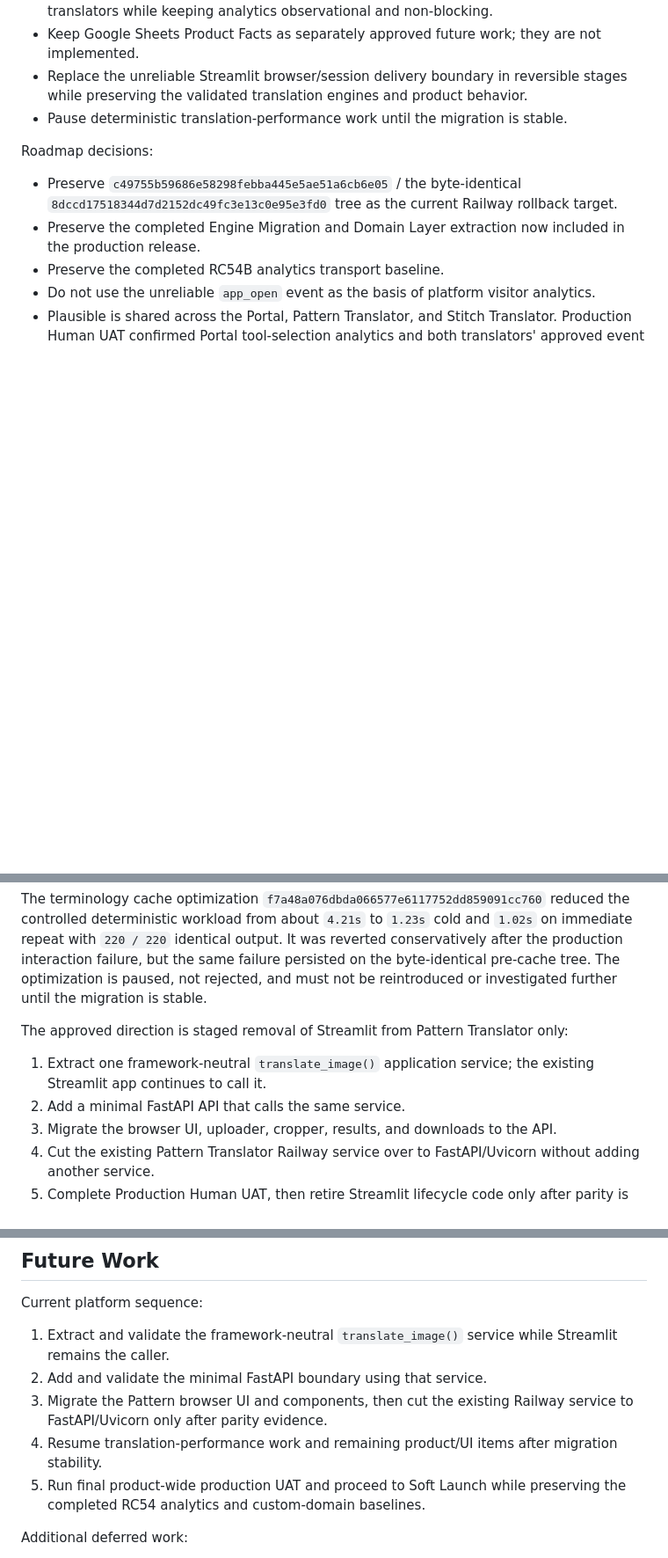
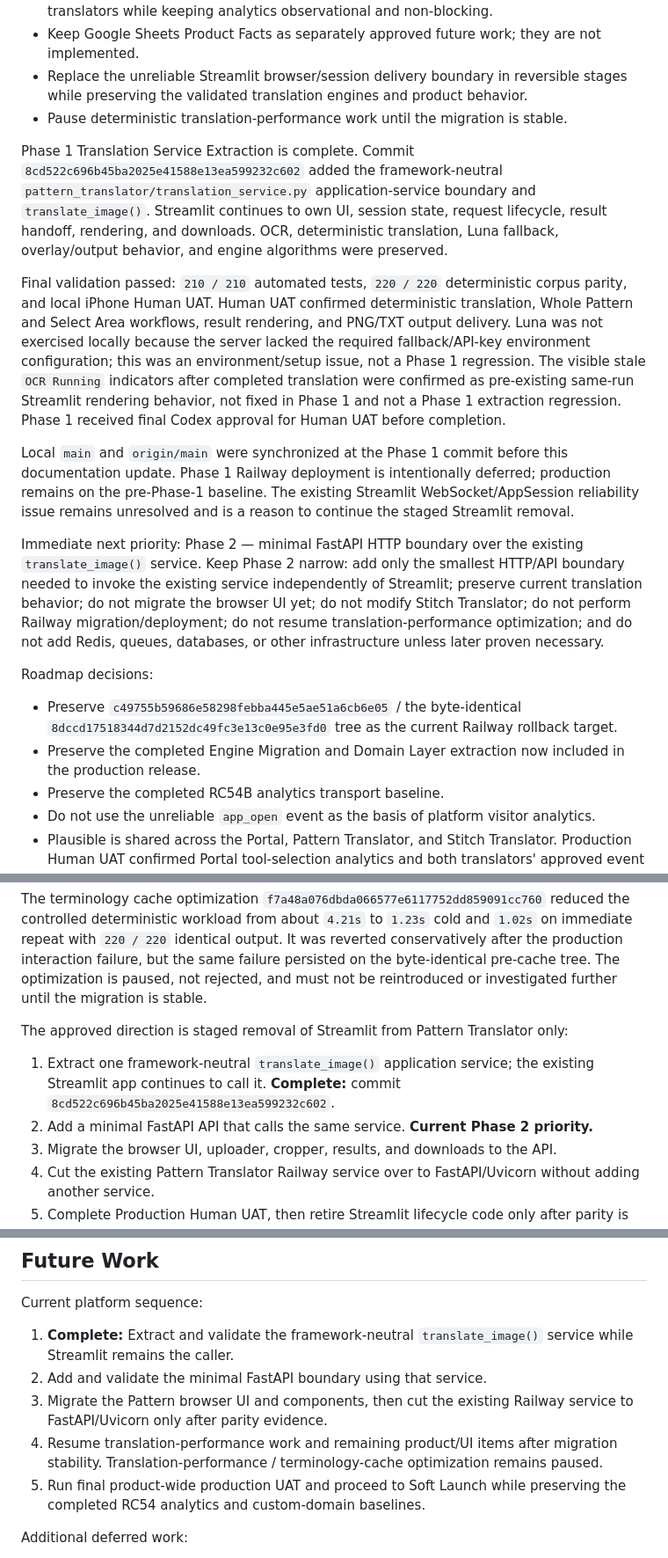
Before and after one commit to Doratheexplorer2000/crochet-pattern-translator, a Markdown page: pattern_translator/PROJECT_STATUS.md, 3 parts joined by grey strips. Shown at 88% size. GitHub-like rendering; blank space fills up the shorter version.

Commit message:
Document Phase 1 migration completion

```diff
--- a/pattern_translator/PROJECT_STATUS.md
+++ b/pattern_translator/PROJECT_STATUS.md
@@ -70,6 +70,14 @@ Purpose:
 - Keep Google Sheets Product Facts as separately approved future work; they are not implemented.
 - Replace the unreliable Streamlit browser/session delivery boundary in reversible stages while preserving the validated translation engines and product behavior.
 - Pause deterministic translation-performance work until the migration is stable.
+
+Phase 1 Translation Service Extraction is complete. Commit `8cd522c696b45ba2025e41588e13ea599232c602` added the framework-neutral `pattern_translator/translation_service.py` application-service boundary and `translate_image()`. Streamlit continues to own UI, session state, request lifecycle, result handoff, rendering, and downloads. OCR, deterministic translation, Luna fallback, overlay/output behavior, and engine algorithms were preserved.
+
+Final validation passed: `210 / 210` automated tests, `220 / 220` deterministic corpus parity, and local iPhone Human UAT. Human UAT confirmed deterministic translation, Whole Pattern and Select Area workflows, result rendering, and PNG/TXT output delivery. Luna was not exercised locally because the server lacked the required fallback/API-key environment configuration; this was an environment/setup issue, not a Phase 1 regression. The visible stale `OCR Running` indicators after completed translation were confirmed as pre-existing same-run Streamlit rendering behavior, not fixed in Phase 1 and not a Phase 1 extraction regression. Phase 1 received final Codex approval for Human UAT before completion.
+
+Local `main` and `origin/main` were synchronized at the Phase 1 commit before this documentation update. Phase 1 Railway deployment is intentionally deferred; production remains on the pre-Phase-1 baseline. The existing Streamlit WebSocket/AppSession reliability issue remains unresolved and is a reason to continue the staged Streamlit removal.
+
+Immediate next priority: Phase 2 — minimal FastAPI HTTP boundary over the existing `translate_image()` service. Keep Phase 2 narrow: add only the smallest HTTP/API boundary needed to invoke the existing service independently of Streamlit; preserve current translation behavior; do not migrate the browser UI yet; do not modify Stitch Translator; do not perform Railway migration/deployment; do not resume translation-performance optimization; and do not add Redis, queues, databases, or other infrastructure unless later proven necessary.
 
 Roadmap decisions:
 
@@ -92,8 +100,8 @@ The terminology cache optimization `f7a48a076dbda066577e6117752dd859091cc760` re
 
 The approved direction is staged removal of Streamlit from Pattern Translator only:
 
-1. Extract one framework-neutral `translate_image()` application service; the existing Streamlit app continues to call it.
-2. Add a minimal FastAPI API that calls the same service.
+1. Extract one framework-neutral `translate_image()` application service; the existing Streamlit app continues to call it. **Complete:** commit `8cd522c696b45ba2025e41588e13ea599232c602`.
+2. Add a minimal FastAPI API that calls the same service. **Current Phase 2 priority.**
 3. Migrate the browser UI, uploader, cropper, results, and downloads to the API.
 4. Cut the existing Pattern Translator Railway service over to FastAPI/Uvicorn without adding another service.
 5. Complete Production Human UAT, then retire Streamlit lifecycle code only after parity is proven.
@@ -401,10 +409,10 @@ Other non-blocking polish already recorded:
 
 Current platform sequence:
 
-1. Extract and validate the framework-neutral `translate_image()` service while Streamlit remains the caller.
+1. **Complete:** Extract and validate the framework-neutral `translate_image()` service while Streamlit remains the caller.
 2. Add and validate the minimal FastAPI boundary using that service.
 3. Migrate the Pattern browser UI and components, then cut the existing Railway service to FastAPI/Uvicorn only after parity evidence.
-4. Resume translation-performance work and remaining product/UI items after migration stability.
+4. Resume translation-performance work and remaining product/UI items after migration stability. Translation-performance / terminology-cache optimization remains paused.
 5. Run final product-wide production UAT and proceed to Soft Launch while preserving the completed RC54 analytics and custom-domain baselines.
 
 Additional deferred work:
```
Also changed, not shown: other parts of pattern_translator/PROJECT_STATUS.md (+3 -3 lines).
